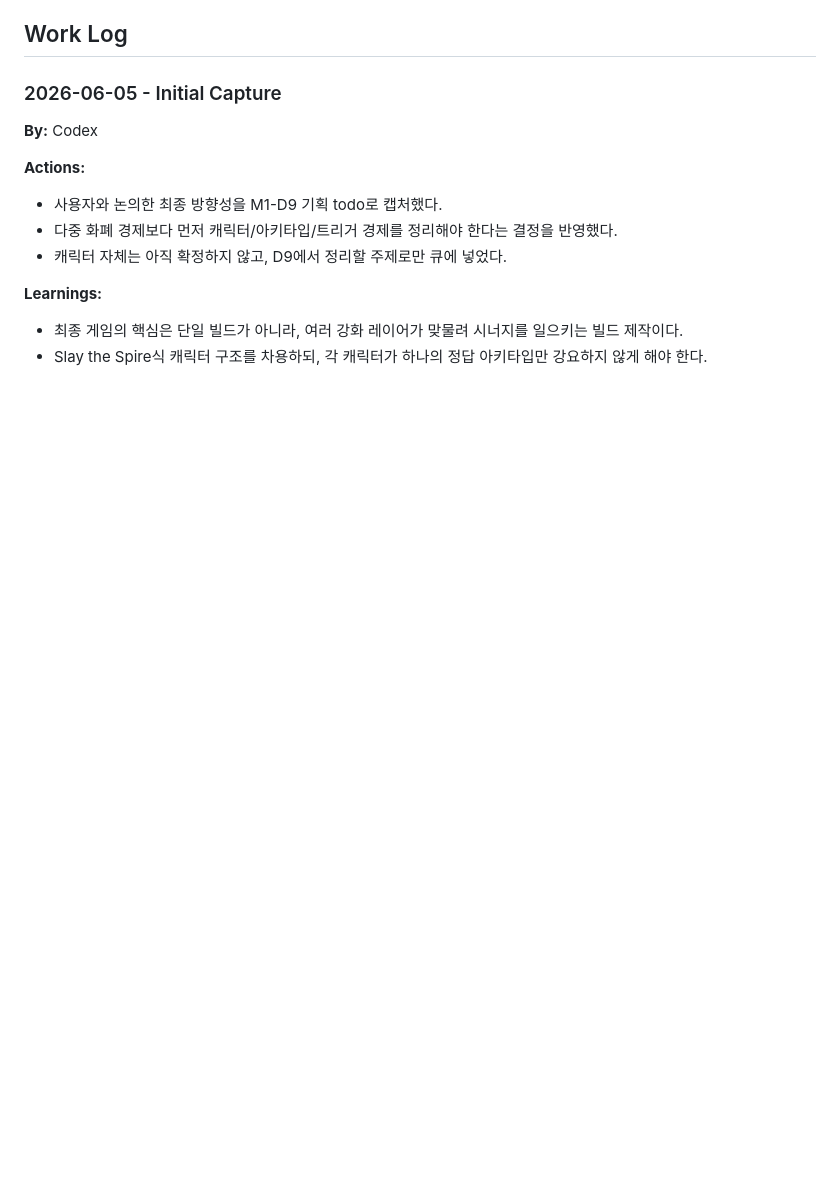
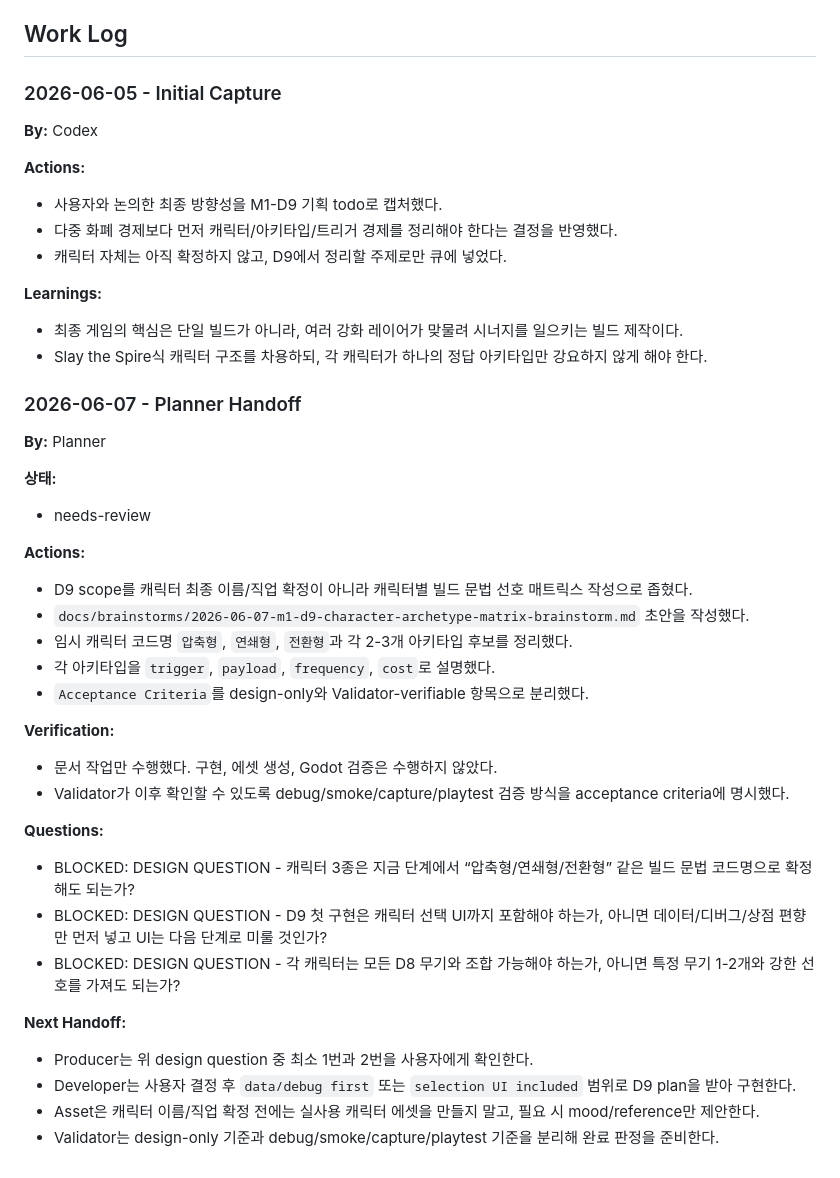
Before and after one commit to highfence/Bro-exile, a Markdown page: todos/021-pending-p1-m1-d9-character-archetype-matrix.md, the part around one of its changes. Drawn GitHub-style; blank space fills up the shorter version.

```diff
--- a/todos/021-pending-p1-m1-d9-character-archetype-matrix.md
+++ b/todos/021-pending-p1-m1-d9-character-archetype-matrix.md
@@ -117,3 +137,32 @@ D8 무기 정체성 플레이 검증 후, M1-D9 브레인스토밍 세션에서
 **Learnings:**
 - 최종 게임의 핵심은 단일 빌드가 아니라, 여러 강화 레이어가 맞물려 시너지를 일으키는 빌드 제작이다.
 - Slay the Spire식 캐릭터 구조를 차용하되, 각 캐릭터가 하나의 정답 아키타입만 강요하지 않게 해야 한다.
+
+### 2026-06-07 - Planner Handoff
+
+**By:** Planner
+
+**상태:**
+- needs-review
+
+**Actions:**
+- D9 scope를 캐릭터 최종 이름/직업 확정이 아니라 캐릭터별 빌드 문법 선호 매트릭스 작성으로 좁혔다.
+- `docs/brainstorms/2026-06-07-m1-d9-character-archetype-matrix-brainstorm.md` 초안을 작성했다.
+- 임시 캐릭터 코드명 `압축형`, `연쇄형`, `전환형`과 각 2-3개 아키타입 후보를 정리했다.
+- 각 아키타입을 `trigger`, `payload`, `frequency`, `cost`로 설명했다.
+- `Acceptance Criteria`를 design-only와 Validator-verifiable 항목으로 분리했다.
+
+**Verification:**
+- 문서 작업만 수행했다. 구현, 에셋 생성, Godot 검증은 수행하지 않았다.
+- Validator가 이후 확인할 수 있도록 debug/smoke/capture/playtest 검증 방식을 acceptance criteria에 명시했다.
+
+**Questions:**
+- BLOCKED: DESIGN QUESTION - 캐릭터 3종은 지금 단계에서 “압축형/연쇄형/전환형” 같은 빌드 문법 코드명으로 확정해도 되는가?
+- BLOCKED: DESIGN QUESTION - D9 첫 구현은 캐릭터 선택 UI까지 포함해야 하는가, 아니면 데이터/디버그/상점 편향만 먼저 넣고 UI는 다음 단계로 미룰 것인가?
+- BLOCKED: DESIGN QUESTION - 각 캐릭터는 모든 D8 무기와 조합 가능해야 하는가, 아니면 특정 무기 1-2개와 강한 선호를 가져도 되는가?
+
+**Next Handoff:**
+- Producer는 위 design question 중 최소 1번과 2번을 사용자에게 확인한다.
+- Developer는 사용자 결정 후 `data/debug first` 또는 `selection UI included` 범위로 D9 plan을 받아 구현한다.
+- Asset은 캐릭터 이름/직업 확정 전에는 실사용 캐릭터 에셋을 만들지 말고, 필요 시 mood/reference만 제안한다.
+- Validator는 design-only 기준과 debug/smoke/capture/playtest 기준을 분리해 완료 판정을 준비한다.
```
Also changed, not shown: other parts of todos/021-pending-p1-m1-d9-character-archetype-matrix.md (+24 -4 lines), docs/README.md (+2 -0 lines), docs/brainstorms/2026-06-07-m1-d9-character-archetype-matrix-brainstorm.md (added, +144 -0 lines).
